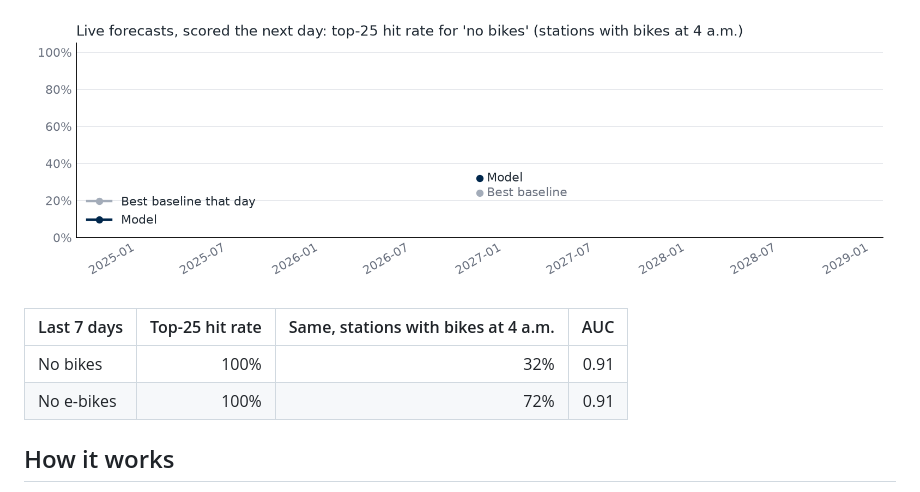
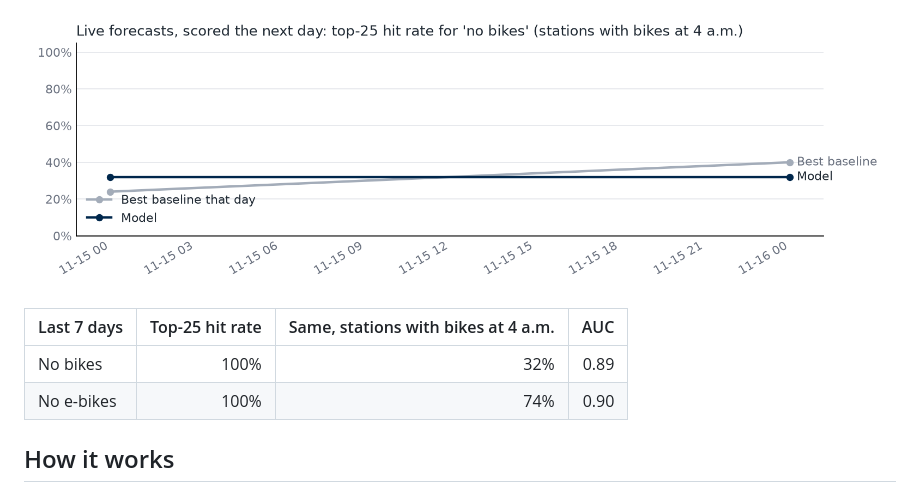
Before and after one commit to emilyou561-beep/indego-empty-station-forecast, a Markdown page: README.md, the part around one of its changes. Rendered like a GitHub page; pictures changed too: figures/daily_scores.png.

```diff
--- a/README.md
+++ b/README.md
@@ -33,8 +33,8 @@ Full forecast: [`forecasts/2026-11-16.csv`](forecasts/2026-11-16.csv)
 
 | Last 7 days | Top-25 hit rate | Same, stations with bikes at 4 a.m. | AUC |
 |---|---:|---:|---:|
-| No bikes | 100% | 32% | 0.91 |
-| No e-bikes | 100% | 72% | 0.91 |
+| No bikes | 100% | 32% | 0.89 |
+| No e-bikes | 100% | 74% | 0.90 |
 
 <!-- daily:end -->
 
```
Also changed, not shown: other parts of README.md (+11 -11 lines), 2 other files.
